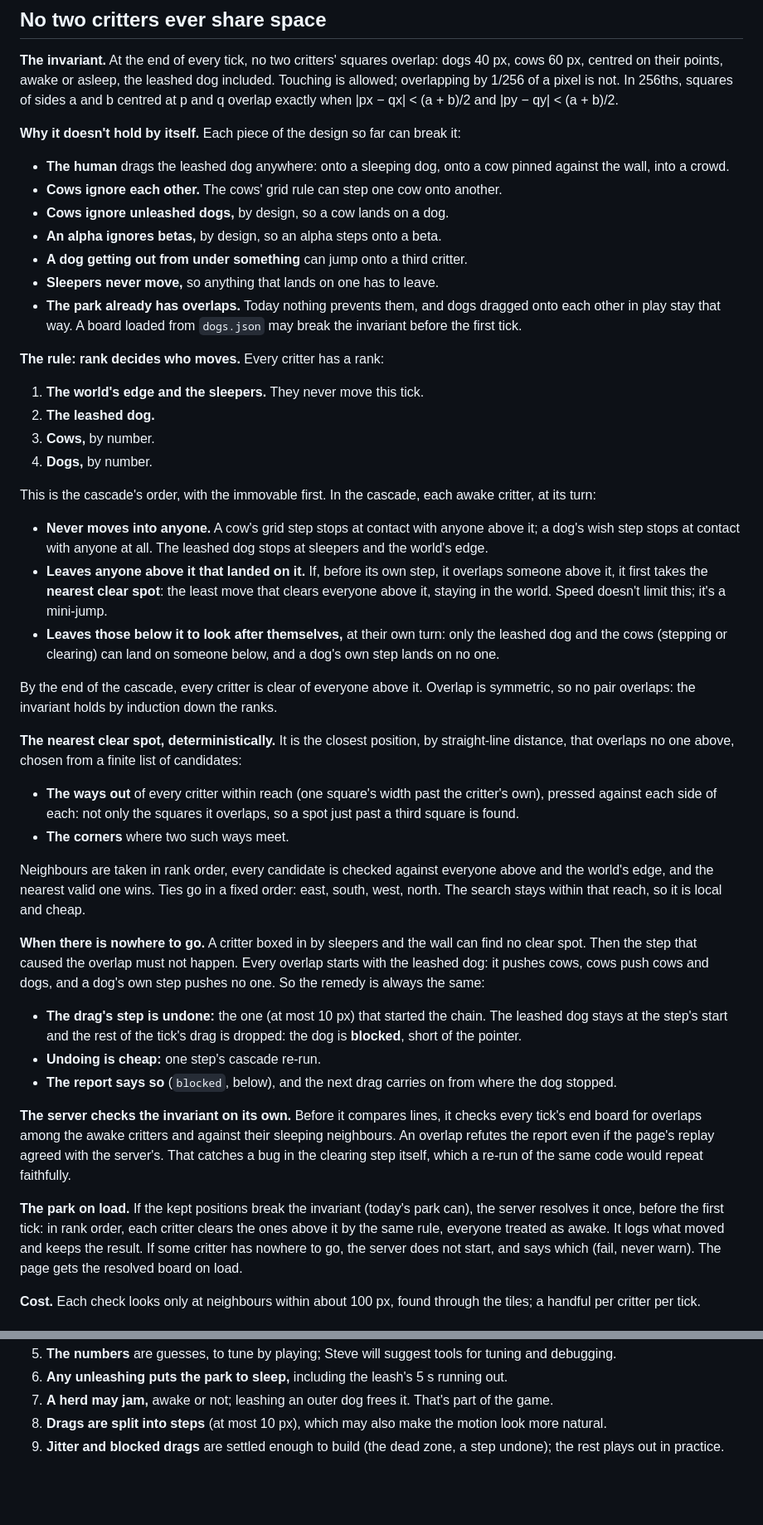
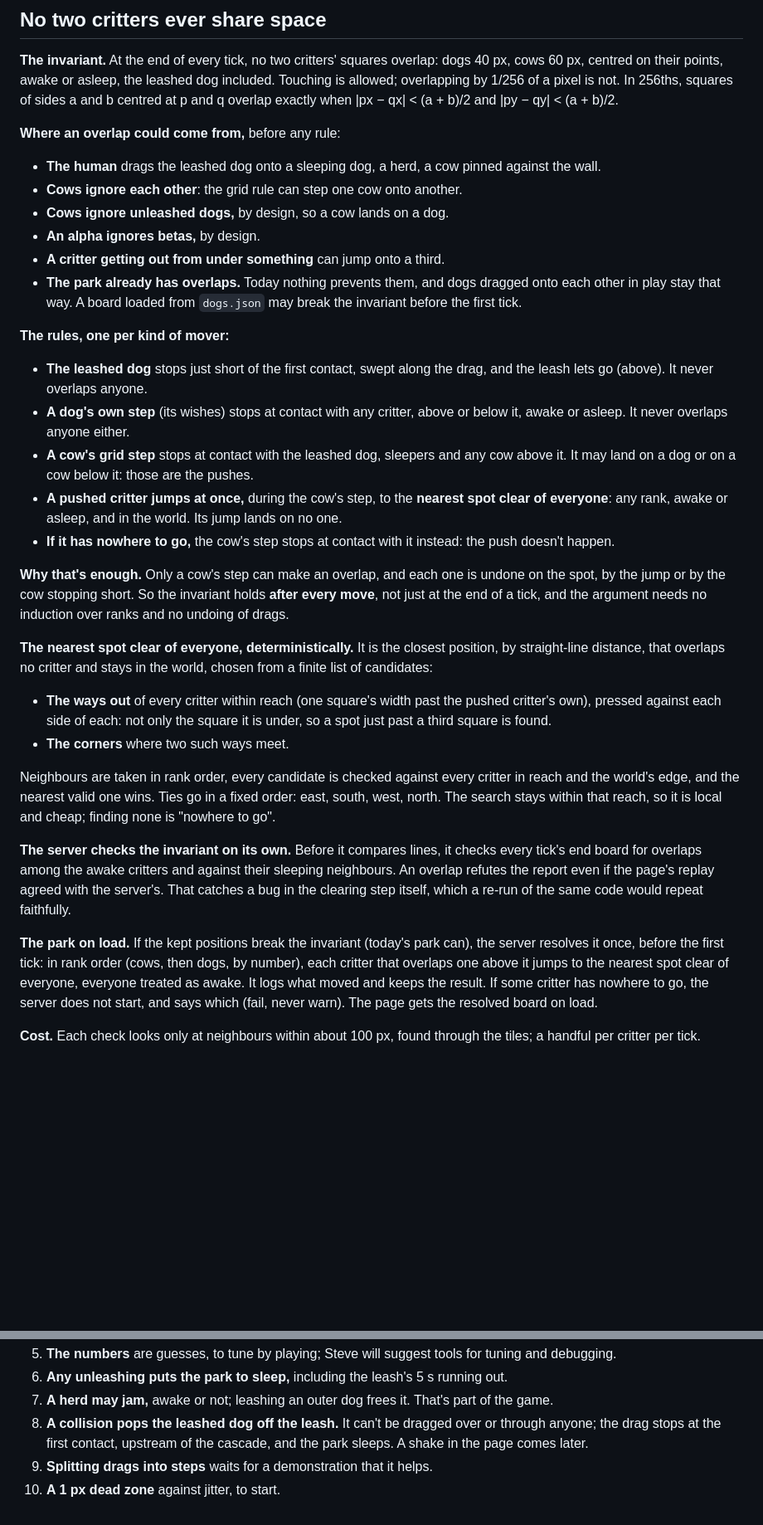
Before and after one commit to showell/dog-park, a Markdown page: docs/PHYSICS.md, 2 parts joined by grey strips. Shown at 83% size. Drawn GitHub-style; blank space fills up the shorter version.

Commit message:
docs/PHYSICS.md: a collision pops the leashed dog off the leash (Steve): swept along the drag, it stops just short of the first contact and the park sleeps, so it never flies over anyone and the physics never meets a leashed dog on top of anything. With that, only a cow's step can land on anyone: the pushed critter jumps at once to the nearest spot clear of everyone, or the cow stops short. The invariant holds after every move; no rank induction, no undone drags, no blocked line. Splitting drags waits for a demonstration; a 1 px dead zone
Co-Authored-By: Claude Opus 5.5 (1M context) <noreply@anthropic.com>

```diff
--- a/docs/PHYSICS.md
+++ b/docs/PHYSICS.md
@@ -215,68 +230,49 @@ asleep, the leashed dog included. Touching is allowed; overlapping by
 p and q overlap exactly when |px − qx| < (a + b)/2 and
 |py − qy| < (a + b)/2.
 
-**Why it doesn't hold by itself.** Each piece of the design so far can
-break it:
-- **The human** drags the leashed dog anywhere: onto a sleeping dog, onto
-  a cow pinned against the wall, into a crowd.
-- **Cows ignore each other.** The cows' grid rule can step one cow onto
-  another.
+**Where an overlap could come from,** before any rule:
+- **The human** drags the leashed dog onto a sleeping dog, a herd, a cow
+  pinned against the wall.
+- **Cows ignore each other**: the grid rule can step one cow onto another.
 - **Cows ignore unleashed dogs,** by design, so a cow lands on a dog.
-- **An alpha ignores betas,** by design, so an alpha steps onto a beta.
-- **A dog getting out from under something** can jump onto a third
-  critter.
-- **Sleepers never move,** so anything that lands on one has to leave.
+- **An alpha ignores betas,** by design.
+- **A critter getting out from under something** can jump onto a third.
 - **The park already has overlaps.** Today nothing prevents them, and
   dogs dragged onto each other in play stay that way. A board loaded
   from `dogs.json` may break the invariant before the first tick.
 
-**The rule: rank decides who moves.** Every critter has a rank:
-1. **The world's edge and the sleepers.** They never move this tick.
-2. **The leashed dog.**
-3. **Cows,** by number.
-4. **Dogs,** by number.
+**The rules, one per kind of mover:**
+- **The leashed dog** stops just short of the first contact, swept along
+  the drag, and the leash lets go (above). It never overlaps anyone.
+- **A dog's own step** (its wishes) stops at contact with any critter,
+  above or below it, awake or asleep. It never overlaps anyone either.
+- **A cow's grid step** stops at contact with the leashed dog, sleepers
+  and any cow above it. It may land on a dog or on a cow below it: those
+  are the pushes.
+- **A pushed critter jumps at once,** during the cow's step, to the
+  **nearest spot clear of everyone**: any rank, awake or asleep, and in
+  the world. Its jump lands on no one.
+- **If it has nowhere to go,** the cow's step stops at contact with it
+  instead: the push doesn't happen.
 
-This is the cascade's order, with the immovable first. In the cascade,
-each awake critter, at its turn:
-- **Never moves into anyone.** A cow's grid step stops at contact with
-  anyone above it; a dog's wish step stops at contact with anyone at
-  all. The leashed dog stops at sleepers and the world's edge.
-- **Leaves anyone above it that landed on it.** If, before its own step,
-  it overlaps someone above it, it first takes the **nearest clear
-  spot**: the least move that clears everyone above it, staying in the
-  world. Speed doesn't limit this; it's a mini-jump.
-- **Leaves those below it to look after themselves,** at their own turn:
-  only the leashed dog and the cows (stepping or clearing) can land on
-  someone below, and a dog's own step lands on no one.
+**Why that's enough.** Only a cow's step can make an overlap, and each one
+is undone on the spot, by the jump or by the cow stopping short. So the
+invariant holds **after every move**, not just at the end of a tick, and
+the argument needs no induction over ranks and no undoing of drags.
 
-By the end of the cascade, every critter is clear of everyone above it.
-Overlap is symmetric, so no pair overlaps: the invariant holds by
-induction down the ranks.
-
-**The nearest clear spot, deterministically.** It is the closest
-position, by straight-line distance, that overlaps no one above, chosen
-from a finite list of candidates:
+**The nearest spot clear of everyone, deterministically.** It is the
+closest position, by straight-line distance, that overlaps no critter and
+stays in the world, chosen from a finite list of candidates:
 - **The ways out** of every critter within reach (one square's width past
-  the critter's own), pressed against each side of each: not only the
-  squares it overlaps, so a spot just past a third square is found.
+  the pushed critter's own), pressed against each side of each: not only
+  the square it is under, so a spot just past a third square is found.
 - **The corners** where two such ways meet.
 
 Neighbours are taken in rank order, every candidate is checked against
-everyone above and the world's edge, and the nearest valid one wins. Ties
-go in a fixed order: east, south, west, north. The search stays within
-that reach, so it is local and cheap.
-
-**When there is nowhere to go.** A critter boxed in by sleepers and the
-wall can find no clear spot. Then the step that caused the overlap must
-not happen. Every overlap starts with the leashed dog: it pushes cows,
-cows push cows and dogs, and a dog's own step pushes no one. So the
-remedy is always the same:
-- **The drag's step is undone:** the one (at most 10 px) that started the
-  chain. The leashed dog stays at the step's start and the rest of the
-  tick's drag is dropped: the dog is **blocked**, short of the pointer.
-- **Undoing is cheap:** one step's cascade re-run.
-- **The report says so** (`blocked`, below), and the next drag carries on
-  from where the dog stopped.
+every critter in reach and the world's edge, and the nearest valid one
+wins. Ties go in a fixed order: east, south, west, north. The search
+stays within that reach, so it is local and cheap; finding none is
+"nowhere to go".
 
 **The server checks the invariant on its own.** Before it compares lines,
 it checks every tick's end board for overlaps among the awake critters
@@ -287,8 +283,9 @@ faithfully.
 
 **The park on load.** If the kept positions break the invariant (today's
 park can), the server resolves it once, before the first tick: in rank
-order, each critter clears the ones above it by the same rule, everyone
-treated as awake. It logs what moved and keeps the result. If some
+order (cows, then dogs, by number), each critter that overlaps one
+above it jumps to the nearest spot clear of everyone, everyone treated as
+awake. It logs what moved and keeps the result. If some
 critter has nowhere to go, the server does not start, and says which
 (fail, never warn). The page gets the resolved board on load.
 
@@ -471,7 +467,8 @@ snapshots alone are enough to resume.
    running out.
 7. **A herd may jam,** awake or not; leashing an outer dog frees it. That's
    part of the game.
-8. **Drags are split into steps** (at most 10 px), which may also make the
-   motion look more natural.
-9. **Jitter and blocked drags** are settled enough to build (the dead zone,
-   a step undone); the rest plays out in practice.
+8. **A collision pops the leashed dog off the leash.** It can't be dragged
+   over or through anyone; the drag stops at the first contact, upstream
+   of the cascade, and the park sleeps. A shake in the page comes later.
+9. **Splitting drags into steps** waits for a demonstration that it helps.
+10. **A 1 px dead zone** against jitter, to start.
```
Also changed, not shown: other parts of docs/PHYSICS.md (+36 -22 lines).
